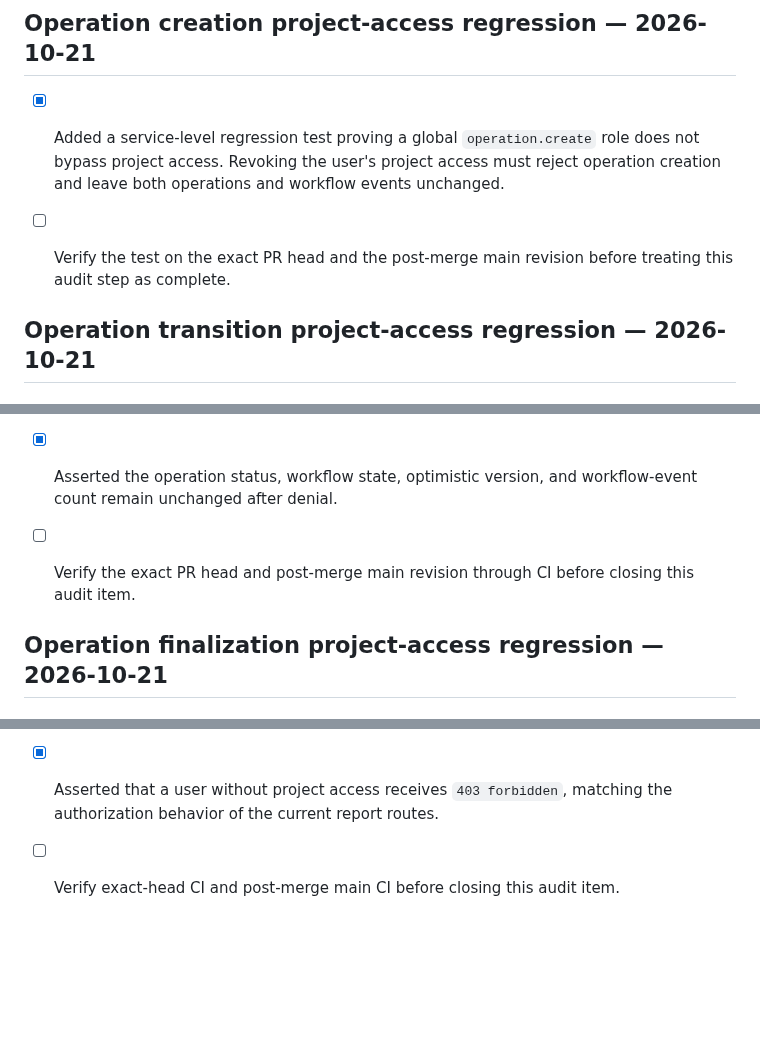
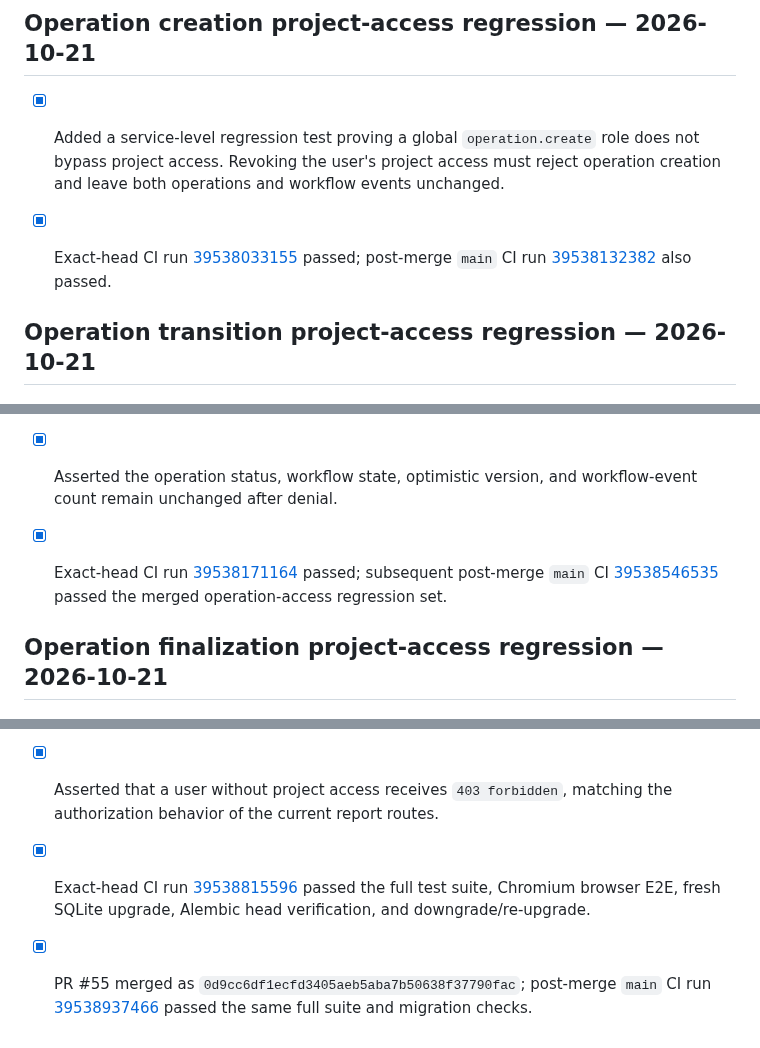
Before and after one commit to kokoosabzi/sabt, a Markdown page: PROGRESS.md, 3 parts joined by grey strips. Drawn GitHub-style; blank space fills up the shorter version.

```diff
--- a/PROGRESS.md
+++ b/PROGRESS.md
@@ -401,14 +401,14 @@ Continue Phase 0 foundation audit: verify authorization/project isolation across
 ## Operation creation project-access regression — 2026-10-21
 
 - [x] Added a service-level regression test proving a global `operation.create` role does not bypass project access. Revoking the user's project access must reject operation creation and leave both operations and workflow events unchanged.
-- [ ] Verify the test on the exact PR head and the post-merge main revision before treating this audit step as complete.
+- [x] Exact-head CI run [39538033155](https://github.com/kokoosabzi/sabt/actions/runs/39538033155) passed; post-merge `main` CI run [39538132382](https://github.com/kokoosabzi/sabt/actions/runs/39538132382) also passed.
 
 
 ## Operation transition project-access regression — 2026-10-21
 
 - [x] Added a service-level regression test proving that revoking project access blocks workflow transitions even when the user retains the global `operation.edit` role.
 - [x] Asserted the operation status, workflow state, optimistic version, and workflow-event count remain unchanged after denial.
-- [ ] Verify the exact PR head and post-merge main revision through CI before closing this audit item.
+- [x] Exact-head CI run [39538171164](https://github.com/kokoosabzi/sabt/actions/runs/39538171164) passed; subsequent post-merge `main` CI [39538546535](https://github.com/kokoosabzi/sabt/actions/runs/39538546535) passed the merged operation-access regression set.
 
 
 ## Operation finalization project-access regression — 2026-10-21
@@ -429,4 +431,5 @@ Continue Phase 0 foundation audit: verify authorization/project isolation across
 
 - [x] Added API regression coverage for the deprecated `/reports/management-summary` compatibility endpoint.
 - [x] Asserted that a user without project access receives `403 forbidden`, matching the authorization behavior of the current report routes.
-- [ ] Verify exact-head CI and post-merge main CI before closing this audit item.
+- [x] Exact-head CI run [39538815596](https://github.com/kokoosabzi/sabt/actions/runs/39538815596) passed the full test suite, Chromium browser E2E, fresh SQLite upgrade, Alembic head verification, and downgrade/re-upgrade.
+- [x] PR #55 merged as `0d9cc6df1ecfd3405aeb5aba7b50638f37790fac`; post-merge `main` CI run [39538937466](https://github.com/kokoosabzi/sabt/actions/runs/39538937466) passed the same full suite and migration checks.
```
Also changed, not shown: other parts of PROGRESS.md (+7 -5 lines).
